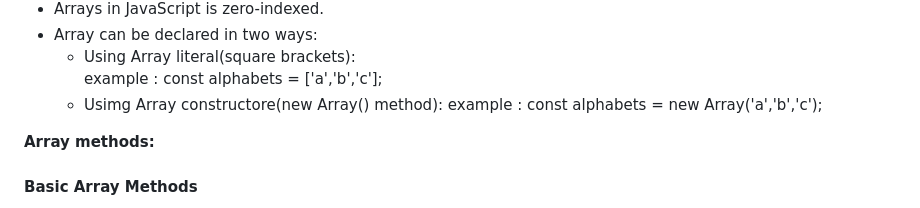
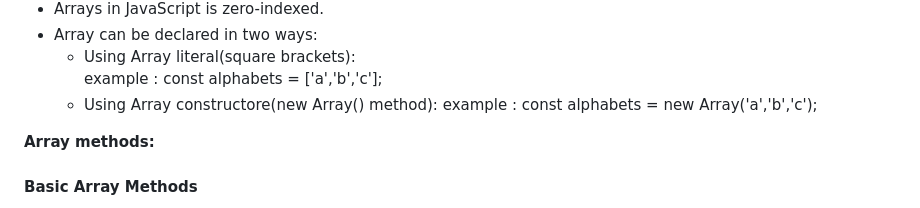
Before and after one commit to HARSHITHA-SC23/InterviewPreparation, a Markdown page: javascript/JavaScriptNotes.md, the part around the change. GitHub-like rendering.

```diff
--- a/javascript/JavaScriptNotes.md
+++ b/javascript/JavaScriptNotes.md
@@ -264,7 +264,7 @@
 - Array can be declared in two ways:
     - Using Array literal(square brackets):<br>
         example : const alphabets = ['a','b','c'];
-    - Usimg Array constructore(new Array() method):
+    - Using Array constructore(new Array() method):
         example : const alphabets =  new Array('a','b','c');
 
 <b>Array methods: </b>
```
Also changed, not shown: javascript/JavaScriptIQ.md (+4 -1 lines).
